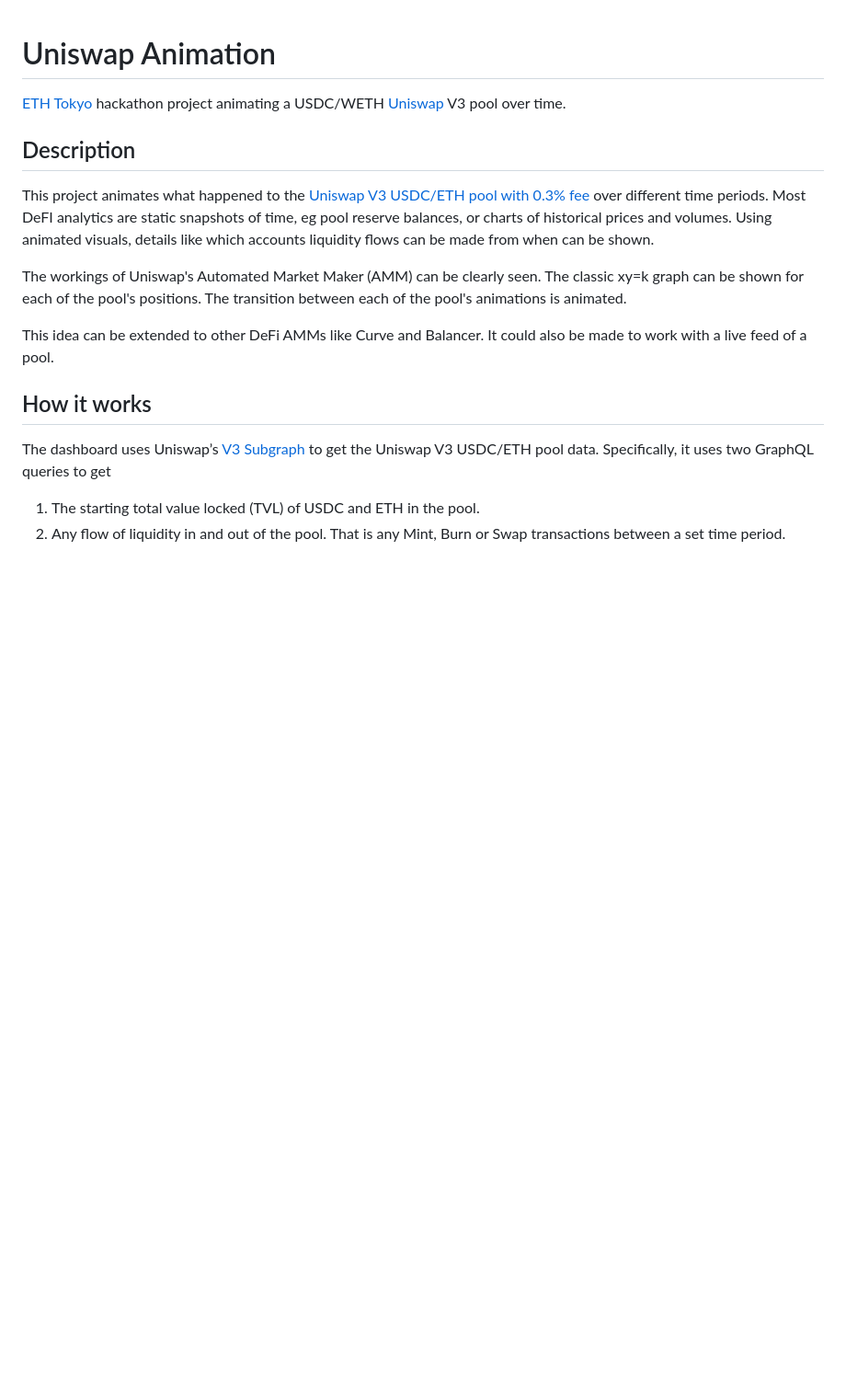
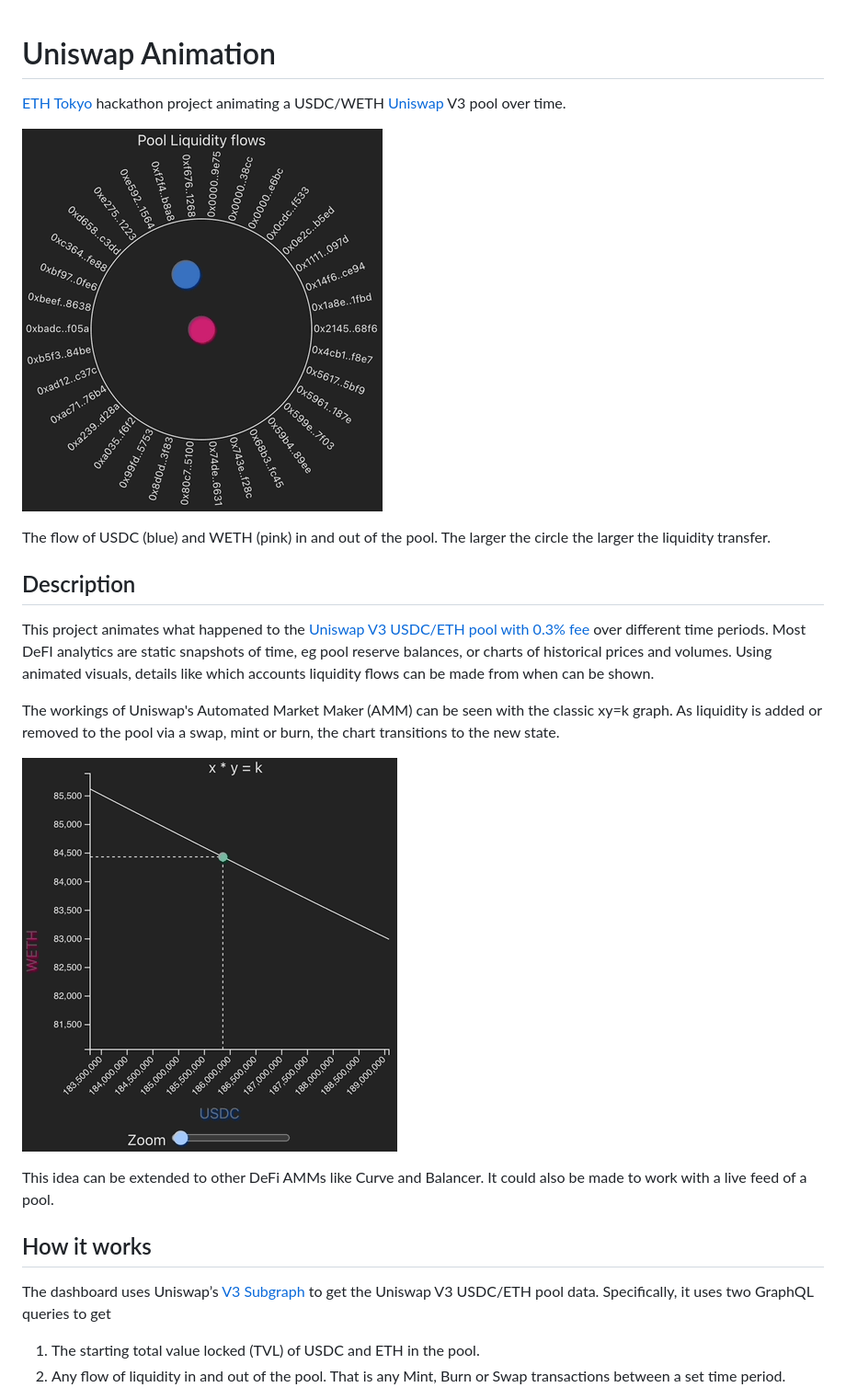
Before and after one commit to naddison36/defi-anime, a Markdown page: README.md, the part around the change. Shown: that part at 92% size. Rendered like a GitHub page; pictures changed too: images/PoolFlows.gif (added), images/xyCurveDynamic.gif (added); blank space fills up the shorter version.

Commit message:
Updated readme with GIFs

```diff
--- a/README.md
+++ b/README.md
@@ -1,12 +1,18 @@
 # Uniswap Animation
 
 [ETH Tokyo](https://ethglobal.com/events/tokyo) hackathon project animating a USDC/WETH [Uniswap](https://uniswap.org/) V3 pool over time.
+
+![Pool Flows](./images/PoolFlows.gif)
+
+The flow of USDC (blue) and WETH (pink) in and out of the pool. The larger the circle the larger the liquidity transfer.
 
 ## Description
 
 This project animates what happened to the [Uniswap V3 USDC/ETH pool with 0.3% fee](https://info.uniswap.org/#/pools/0x8ad599c3a0ff1de082011efddc58f1908eb6e6d8) over different time periods. Most DeFI analytics are static snapshots of time, eg pool reserve balances, or charts of historical prices and volumes. Using animated visuals, details like which accounts liquidity flows can be made from when can be shown.
 
-The workings of Uniswap's Automated Market Maker (AMM) can be clearly seen. The classic xy=k graph can be shown for each of the pool's positions. The transition between each of the pool's animations is animated.
+The workings of Uniswap's Automated Market Maker (AMM) can be seen with the classic xy=k graph. As liquidity is added or removed to the pool via a swap, mint or burn, the chart transitions to the new state.
+
+![xy=k Curve](./images/xyCurveDynamic.gif)
 
 This idea can be extended to other DeFi AMMs like Curve and Balancer.
 It could also be made to work with a live feed of a pool.
```
